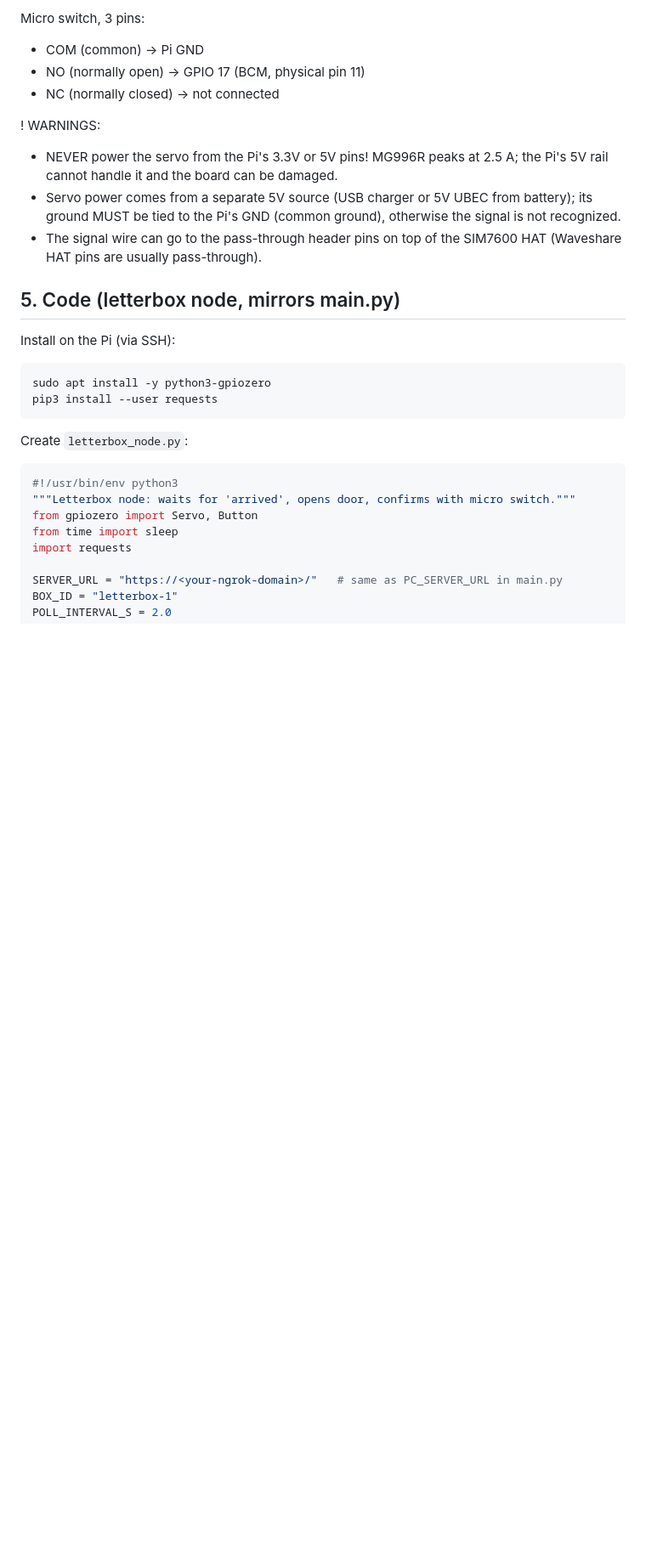
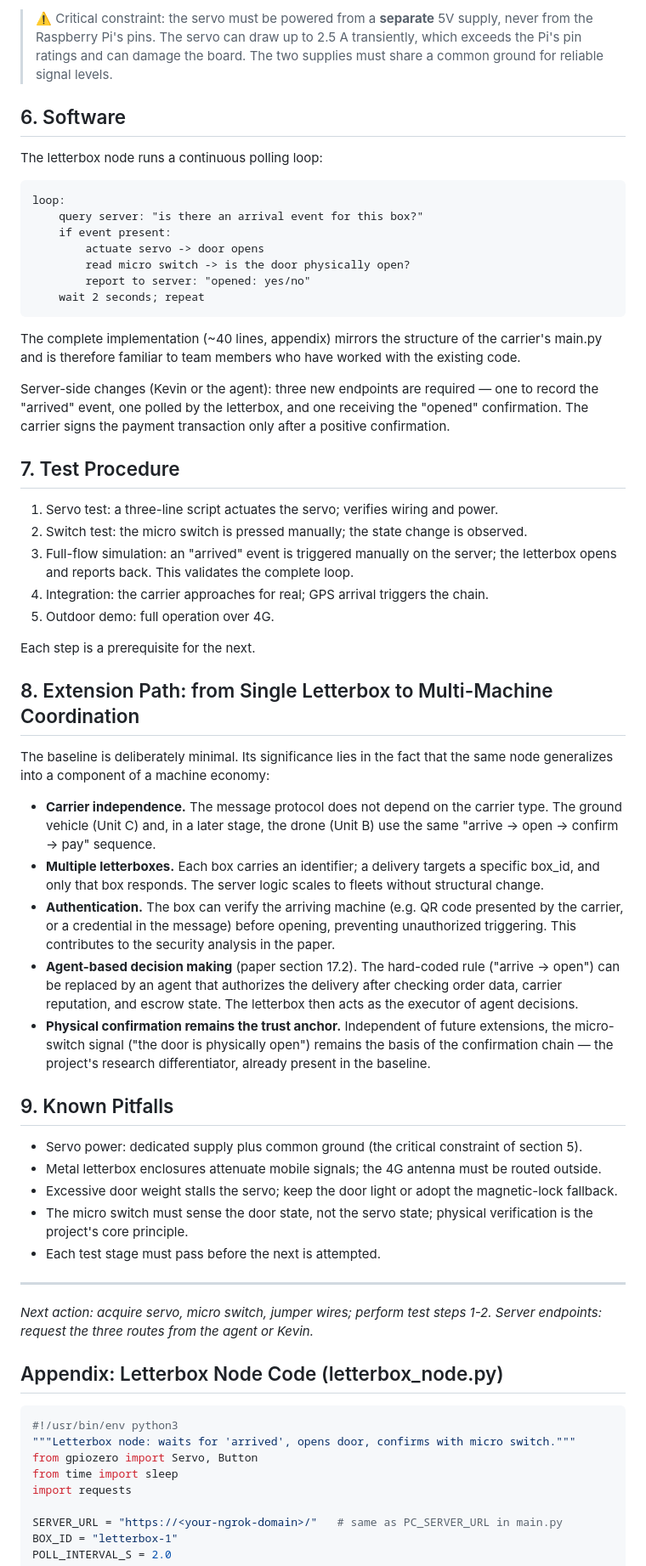
Before and after one commit to kevkaseeker-source/drone-robotic-payments, a Markdown page: rpi/LETTERBOX_IMPLEMENTATION.md, the part around one of its changes. Shown at 85% size. Rendered like a GitHub page; blank space fills up the shorter version.

Commit message:
Rewrite letterbox guide: accessible terms for non-hardware readers, rigorous tone, add multi-machine extension path (section 8)

````diff
--- a/rpi/LETTERBOX_IMPLEMENTATION.md
+++ b/rpi/LETTERBOX_IMPLEMENTATION.md
@@ -63,23 +82,84 @@ Servo, 3 wires:
 
-Micro switch, 3 pins:
-- COM (common) → Pi GND
-- NO (normally open) → GPIO 17 (BCM, physical pin 11)
-- NC (normally closed) → not connected
+> ⚠️ Critical constraint: the servo must be powered from a **separate** 5V
+> supply, never from the Raspberry Pi's pins. The servo can draw up to 2.5 A
+> transiently, which exceeds the Pi's pin ratings and can damage the board.
+> The two supplies must share a common ground for reliable signal levels.
 
-! WARNINGS:
-- NEVER power the servo from the Pi's 3.3V or 5V pins! MG996R peaks at 2.5 A; the Pi's 5V rail cannot handle it and the board can be damaged.
-- Servo power comes from a separate 5V source (USB charger or 5V UBEC from battery); its ground MUST be tied to the Pi's GND (common ground), otherwise the signal is not recognized.
-- The signal wire can go to the pass-through header pins on top of the SIM7600 HAT (Waveshare HAT pins are usually pass-through).
+## 6. Software
 
-## 5. Code (letterbox node, mirrors main.py)
+The letterbox node runs a continuous polling loop:
 
-Install on the Pi (via SSH):
 ```
-sudo apt install -y python3-gpiozero
-pip3 install --user requests
+loop:
+    query server: "is there an arrival event for this box?"
+    if event present:
+        actuate servo -> door opens
+        read micro switch -> is the door physically open?
+        report to server: "opened: yes/no"
+    wait 2 seconds; repeat
 ```
 
-Create `letterbox_node.py`:
+The complete implementation (~40 lines, appendix) mirrors the structure of
+the carrier's main.py and is therefore familiar to team members who have
+worked with the existing code.
+
+Server-side changes (Kevin or the agent): three new endpoints are required —
+one to record the "arrived" event, one polled by the letterbox, and one
+receiving the "opened" confirmation. The carrier signs the payment
+transaction only after a positive confirmation.
+
+## 7. Test Procedure
+
+1. Servo test: a three-line script actuates the servo; verifies wiring and power.
+2. Switch test: the micro switch is pressed manually; the state change is observed.
+3. Full-flow simulation: an "arrived" event is triggered manually on the
+   server; the letterbox opens and reports back. This validates the complete loop.
+4. Integration: the carrier approaches for real; GPS arrival triggers the chain.
+5. Outdoor demo: full operation over 4G.
+
+Each step is a prerequisite for the next.
+
+## 8. Extension Path: from Single Letterbox to Multi-Machine Coordination
+
+The baseline is deliberately minimal. Its significance lies in the fact that
+the same node generalizes into a component of a machine economy:
+
+- **Carrier independence.** The message protocol does not depend on the
+  carrier type. The ground vehicle (Unit C) and, in a later stage, the drone
+  (Unit B) use the same "arrive -> open -> confirm -> pay" sequence.
+- **Multiple letterboxes.** Each box carries an identifier; a delivery
+  targets a specific box_id, and only that box responds. The server logic
+  scales to fleets without structural change.
+- **Authentication.** The box can verify the arriving machine (e.g. QR code
+  presented by the carrier, or a credential in the message) before opening,
+  preventing unauthorized triggering. This contributes to the security
+  analysis in the paper.
+- **Agent-based decision making** (paper section 17.2). The hard-coded rule
+  ("arrive -> open") can be replaced by an agent that authorizes the delivery
+  after checking order data, carrier reputation, and escrow state. The
+  letterbox then acts as the executor of agent decisions.
+- **Physical confirmation remains the trust anchor.** Independent of future
+  extensions, the micro-switch signal ("the door is physically open") remains
+  the basis of the confirmation chain — the project's research differentiator,
+  already present in the baseline.
+
+## 9. Known Pitfalls
+
+- Servo power: dedicated supply plus common ground (the critical constraint
+  of section 5).
+- Metal letterbox enclosures attenuate mobile signals; the 4G antenna must
+  be routed outside.
+- Excessive door weight stalls the servo; keep the door light or adopt the
+  magnetic-lock fallback.
+- The micro switch must sense the door state, not the servo state; physical
+  verification is the project's core principle.
+- Each test stage must pass before the next is attempted.
+
+---
+*Next action: acquire servo, micro switch, jumper wires; perform test steps
+1-2. Server endpoints: request the three routes from the agent or Kevin.*
+
+## Appendix: Letterbox Node Code (letterbox_node.py)
 
 ```python
 #!/usr/bin/env python3
````
Also changed, not shown: other parts of rpi/LETTERBOX_IMPLEMENTATION.md (+70 -71 lines).
